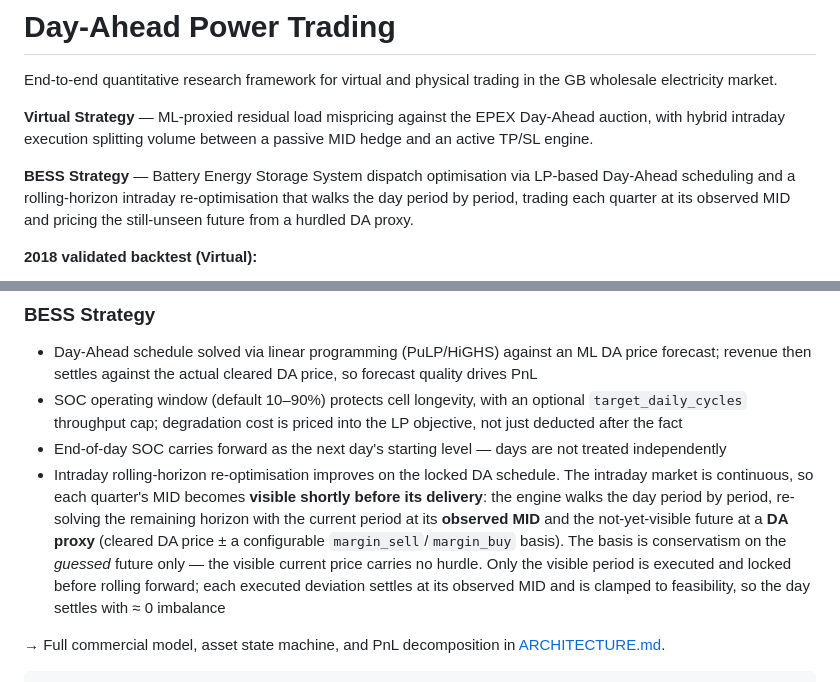
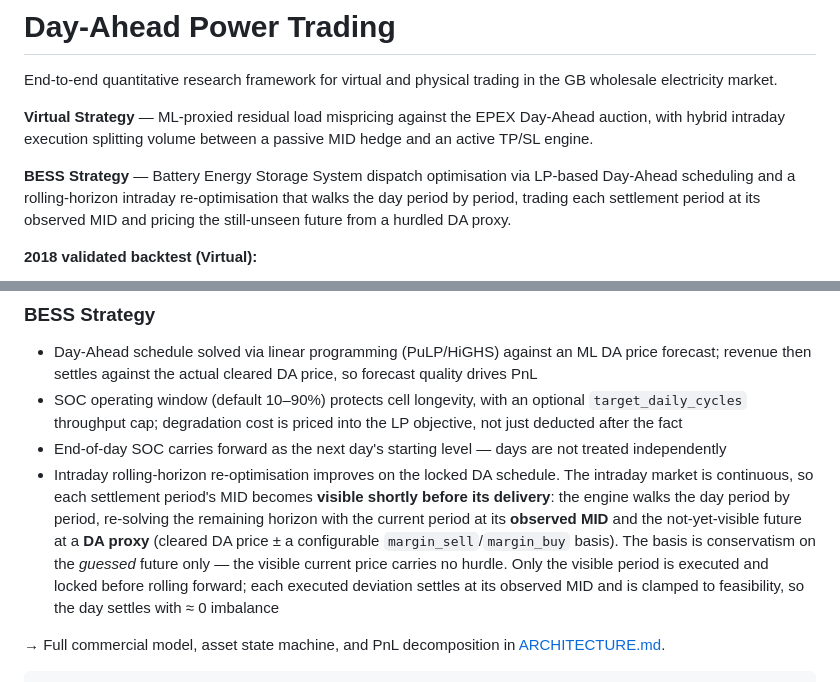
Before and after one commit to shaw029/power-trading, a Markdown page: README.md, 2 parts joined by grey strips. GitHub-like rendering.

Commit message:
Fix top_n and settlement-period doc wording

```diff
--- a/README.md
+++ b/README.md
@@ -4,7 +4,7 @@ End-to-end quantitative research framework for virtual and physical trading in t
 
 **Virtual Strategy** — ML-proxied residual load mispricing against the EPEX Day-Ahead auction, with hybrid intraday execution splitting volume between a passive MID hedge and an active TP/SL engine.
 
-**BESS Strategy** — Battery Energy Storage System dispatch optimisation via LP-based Day-Ahead scheduling and a rolling-horizon intraday re-optimisation that walks the day period by period, trading each quarter at its observed MID and pricing the still-unseen future from a hurdled DA proxy.
+**BESS Strategy** — Battery Energy Storage System dispatch optimisation via LP-based Day-Ahead scheduling and a rolling-horizon intraday re-optimisation that walks the day period by period, trading each settlement period at its observed MID and pricing the still-unseen future from a hurdled DA proxy.
 
 **2018 validated backtest (Virtual):**
 
@@ -60,7 +60,7 @@ python main.py --config configs/config.yaml
 - Day-Ahead schedule solved via linear programming (PuLP/HiGHS) against an ML DA price forecast; revenue then settles against the actual cleared DA price, so forecast quality drives PnL
 - SOC operating window (default 10–90%) protects cell longevity, with an optional `target_daily_cycles` throughput cap; degradation cost is priced into the LP objective, not just deducted after the fact
 - End-of-day SOC carries forward as the next day's starting level — days are not treated independently
-- Intraday rolling-horizon re-optimisation improves on the locked DA schedule. The intraday market is continuous, so each quarter's MID becomes **visible shortly before its delivery**: the engine walks the day period by period, re-solving the remaining horizon with the current period at its **observed MID** and the not-yet-visible future at a **DA proxy** (cleared DA price ± a configurable `margin_sell`/`margin_buy` basis). The basis is conservatism on the *guessed* future only — the visible current price carries no hurdle. Only the visible period is executed and locked before rolling forward; each executed deviation settles at its observed MID and is clamped to feasibility, so the day settles with ≈ 0 imbalance
+- Intraday rolling-horizon re-optimisation improves on the locked DA schedule. The intraday market is continuous, so each settlement period's MID becomes **visible shortly before its delivery**: the engine walks the day period by period, re-solving the remaining horizon with the current period at its **observed MID** and the not-yet-visible future at a **DA proxy** (cleared DA price ± a configurable `margin_sell`/`margin_buy` basis). The basis is conservatism on the *guessed* future only — the visible current price carries no hurdle. Only the visible period is executed and locked before rolling forward; each executed deviation settles at its observed MID and is clamped to feasibility, so the day settles with ≈ 0 imbalance
 
 → Full commercial model, asset state machine, and PnL decomposition in [ARCHITECTURE.md](ARCHITECTURE.md#5-phase-3-physical-asset-bess-optimisation).
 
```
Also changed, not shown: DEVELOPMENT.md (+2 -2 lines).
